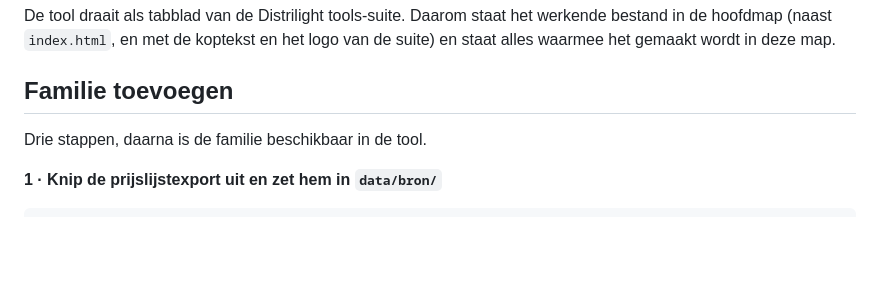
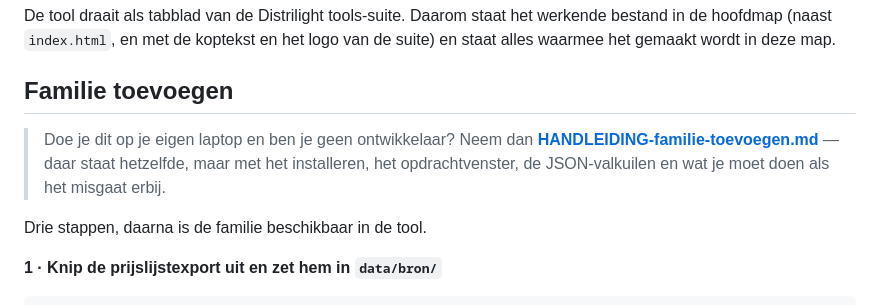
Before and after one commit to Karlijnlemmens/3faserails, a Markdown page: vergelijker/README.md, the part around the change. Rendered like a GitHub page; blank space fills up the shorter version.

```diff
--- a/vergelijker/README.md
+++ b/vergelijker/README.md
@@ -14,6 +14,11 @@ werkende bestand in de hoofdmap (naast `index.html`, en met de koptekst en het
 logo van de suite) en staat alles waarmee het gemaakt wordt in deze map.
 
 ## Familie toevoegen
+
+> Doe je dit op je eigen laptop en ben je geen ontwikkelaar? Neem dan
+> **[HANDLEIDING-familie-toevoegen.md](HANDLEIDING-familie-toevoegen.md)** — daar staat
+> hetzelfde, maar met het installeren, het opdrachtvenster, de JSON-valkuilen en
+> wat je moet doen als het misgaat erbij.
 
 Drie stappen, daarna is de familie beschikbaar in de tool.
 
```
Also changed, not shown: CLAUDE.md (+1 -0 lines), vergelijker/HANDLEIDING-familie-toevoegen.md (added, +310 -0 lines).
